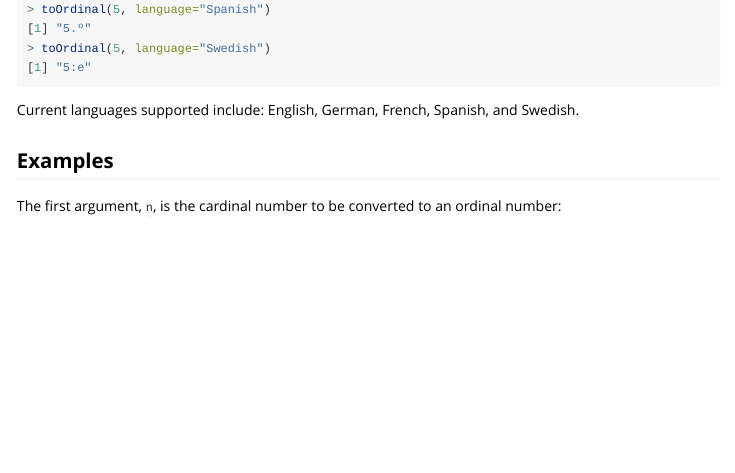
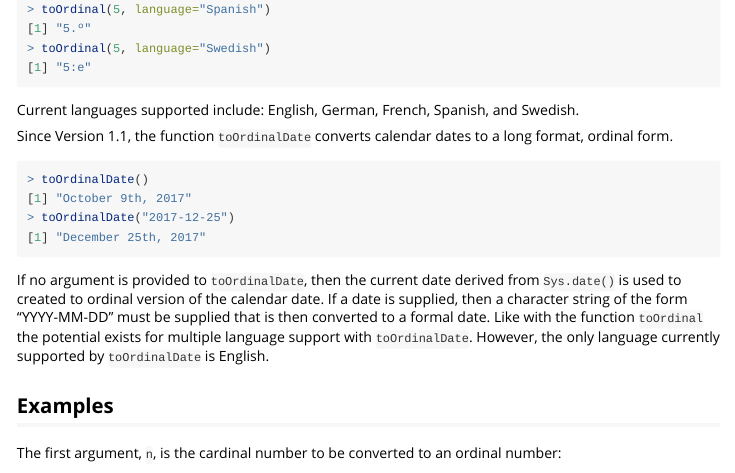
Before and after one commit to CenterForAssessment/toOrdinal, an R Markdown document (inst/doc/toOrdinal.Rmd): the page in a window 1100 px wide, from 760 px down. Rendered offline with R 4.5, knitr and Pandoc, with nearby package versions.

Commit message:
Updating docs and other stuff

````diff
--- a/_pkgdown.yml
+++ b/_pkgdown.yml
@@ -40,3 +40,7 @@ reference:
         desc:  Function to converting cardinal to ordinal numbers.
         contents:
             - toOrdinal
+      - title: Convert calendar date to long, ordinal version
+        desc:  Function to convert calendar date to long ordinal version.
+        contents:
+            - toOrdinalDate
--- a/inst/doc/toOrdinal.Rmd
+++ b/inst/doc/toOrdinal.Rmd
@@ -60,6 +60,16 @@ toOrdinal(5, language="Swedish")
 
 Current languages supported include: English, German, French, Spanish, and Swedish.
 
+Since Version 1.1, the function `toOrdinalDate` converts calendar dates to a long format, ordinal form.
+
+```{r}
+toOrdinalDate()
+toOrdinalDate("2017-12-25")
+```
+
+If no argument is provided to `toOrdinalDate`, then the current date derived from `Sys.date()` is used to created to ordinal version of the calendar date.
+If a date is supplied, then a character string of the form "YYYY-MM-DD" must be supplied that is then converted to a formal date. Like with the function `toOrdinal`
+the potential exists for multiple language support with `toOrdinalDate`. However, the only language currently supported by `toOrdinalDate` is English.
 
 ## Examples
 
````
Also changed, not shown: inst/doc/toOrdinal.R (+4 -0 lines), inst/doc/toOrdinal.html, inst/doc/toOrdinal.Rmd (1 more changed lines), 8 other files.
